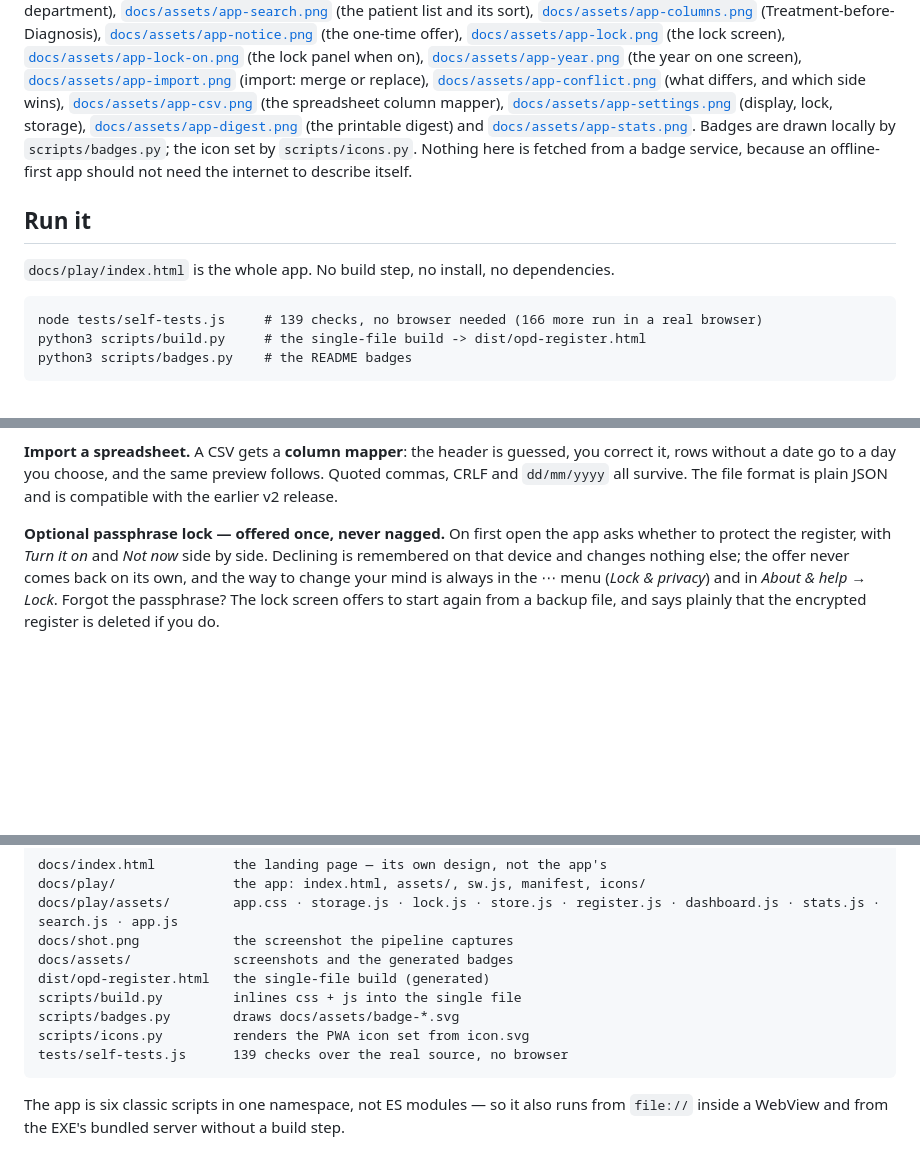
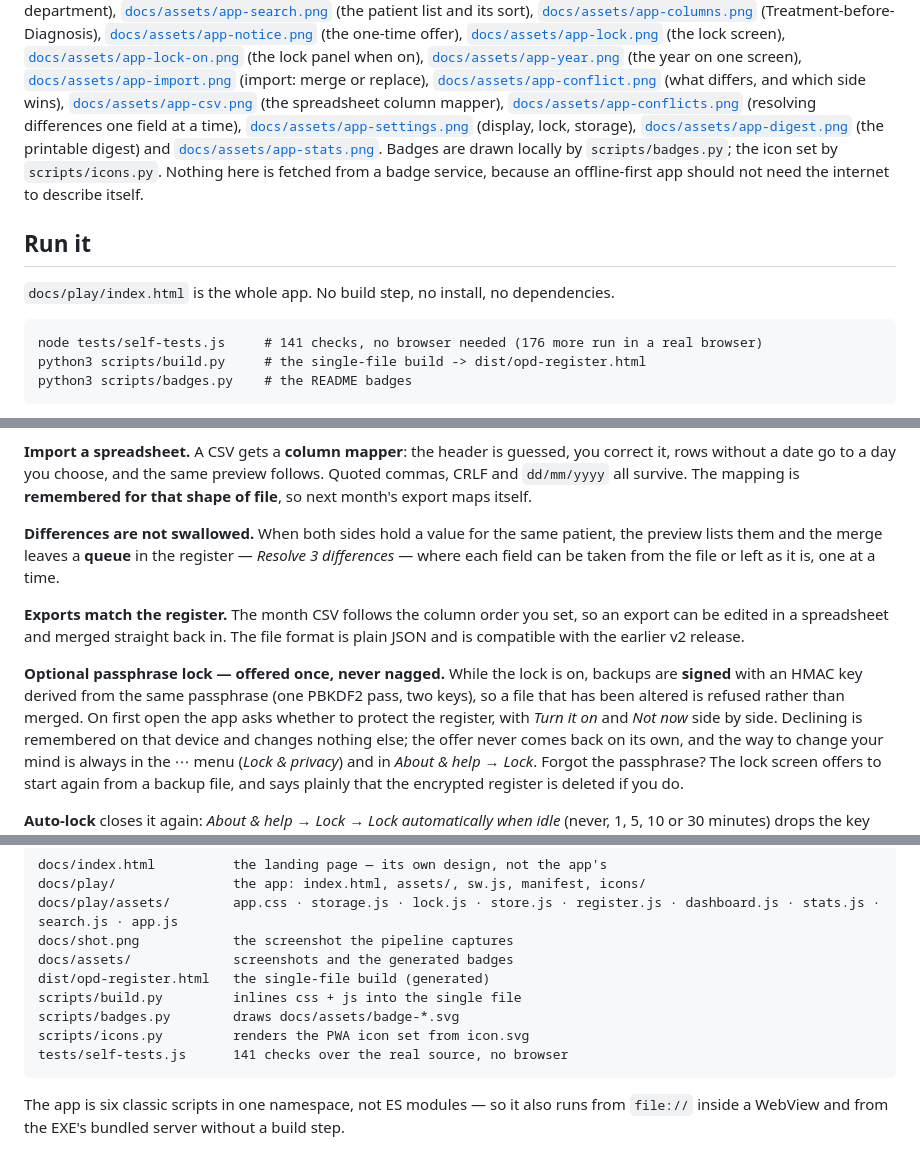
Before and after one commit to drsamonline/app-opd-register, a Markdown page: README.md, 3 parts joined by grey strips. GitHub-like rendering; blank space fills up the shorter version.

````diff
--- a/README.md
+++ b/README.md
@@ -47,6 +47,7 @@ Screens at both widths: [`docs/assets/app-desktop.png`](docs/assets/app-desktop.
 [`docs/assets/app-import.png`](docs/assets/app-import.png) (import: merge or replace),
 [`docs/assets/app-conflict.png`](docs/assets/app-conflict.png) (what differs, and which side wins),
 [`docs/assets/app-csv.png`](docs/assets/app-csv.png) (the spreadsheet column mapper),
+[`docs/assets/app-conflicts.png`](docs/assets/app-conflicts.png) (resolving differences one field at a time),
 [`docs/assets/app-settings.png`](docs/assets/app-settings.png) (display, lock, storage),
 [`docs/assets/app-digest.png`](docs/assets/app-digest.png) (the printable digest) and
 [`docs/assets/app-stats.png`](docs/assets/app-stats.png). Badges are drawn locally by
@@ -58,7 +59,7 @@ badge service, because an offline-first app should not need the internet to desc
 `docs/play/index.html` is the whole app. No build step, no install, no dependencies.
 
 ```
-node tests/self-tests.js     # 139 checks, no browser needed (166 more run in a real browser)
+node tests/self-tests.js     # 141 checks, no browser needed (176 more run in a real browser)
 python3 scripts/build.py     # the single-file build -> dist/opd-register.html
 python3 scripts/badges.py    # the README badges
 ```
@@ -142,10 +143,20 @@ brought in can be found again from one button in *Patients*.
 
 **Import a spreadsheet.** A CSV gets a **column mapper**: the header is guessed, you correct
 it, rows without a date go to a day you choose, and the same preview follows. Quoted commas,
-CRLF and `dd/mm/yyyy` all survive.
+CRLF and `dd/mm/yyyy` all survive. The mapping is **remembered for that shape of file**, so
+next month's export maps itself.
+
+**Differences are not swallowed.** When both sides hold a value for the same patient, the
+preview lists them and the merge leaves a **queue** in the register — *Resolve 3 differences* —
+where each field can be taken from the file or left as it is, one at a time.
+
+**Exports match the register.** The month CSV follows the column order you set, so an export
+can be edited in a spreadsheet and merged straight back in.
 The file format is plain JSON and is compatible with the earlier v2 release.
 
-**Optional passphrase lock — offered once, never nagged.** On first open the app asks
+**Optional passphrase lock — offered once, never nagged.** While the lock is on, backups are
+**signed** with an HMAC key derived from the same passphrase (one PBKDF2 pass, two keys), so a
+file that has been altered is refused rather than merged. On first open the app asks
 whether to protect the register, with *Turn it on* and *Not now* side by side. Declining is
 remembered on that device and changes nothing else; the offer never comes back on its own,
 and the way to change your mind is always in the ⋯ menu (*Lock & privacy*) and in
@@ -175,7 +186,7 @@ dist/opd-register.html   the single-file build (generated)
 scripts/build.py         inlines css + js into the single file
 scripts/badges.py        draws docs/assets/badge-*.svg
 scripts/icons.py         renders the PWA icon set from icon.svg
-tests/self-tests.js      139 checks over the real source, no browser
+tests/self-tests.js      141 checks over the real source, no browser
 ```
 
 The app is six classic scripts in one namespace, not ES modules — so it also runs from
````
Also changed, not shown: CHANGELOG.md (+27 -0 lines), ROADMAP.md (+3 -0 lines), docs/assets/app-conflicts.png (added), 12 other files.
